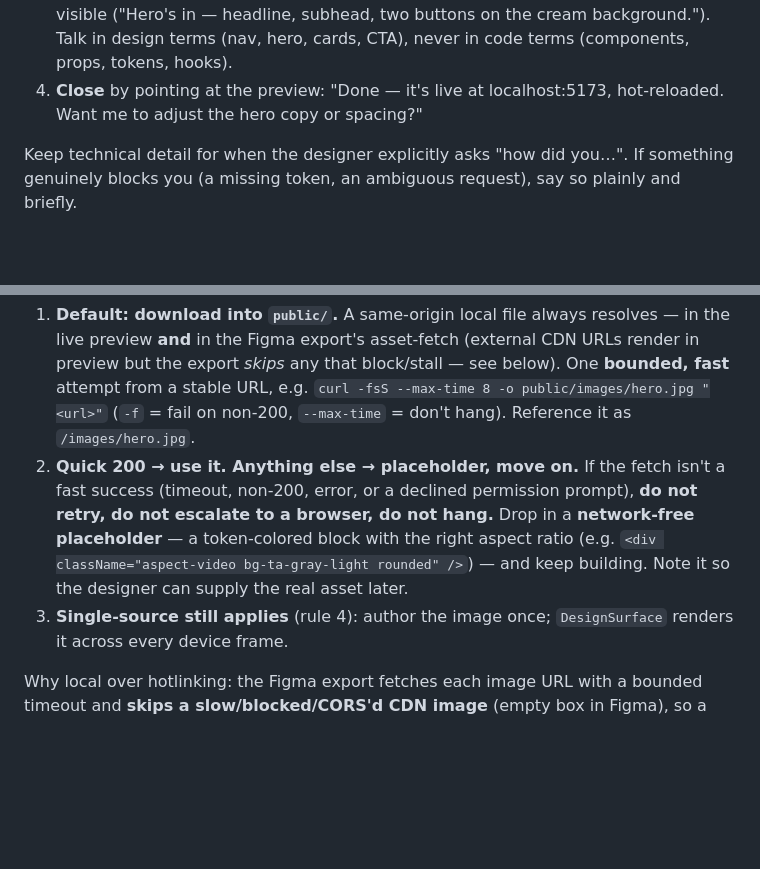
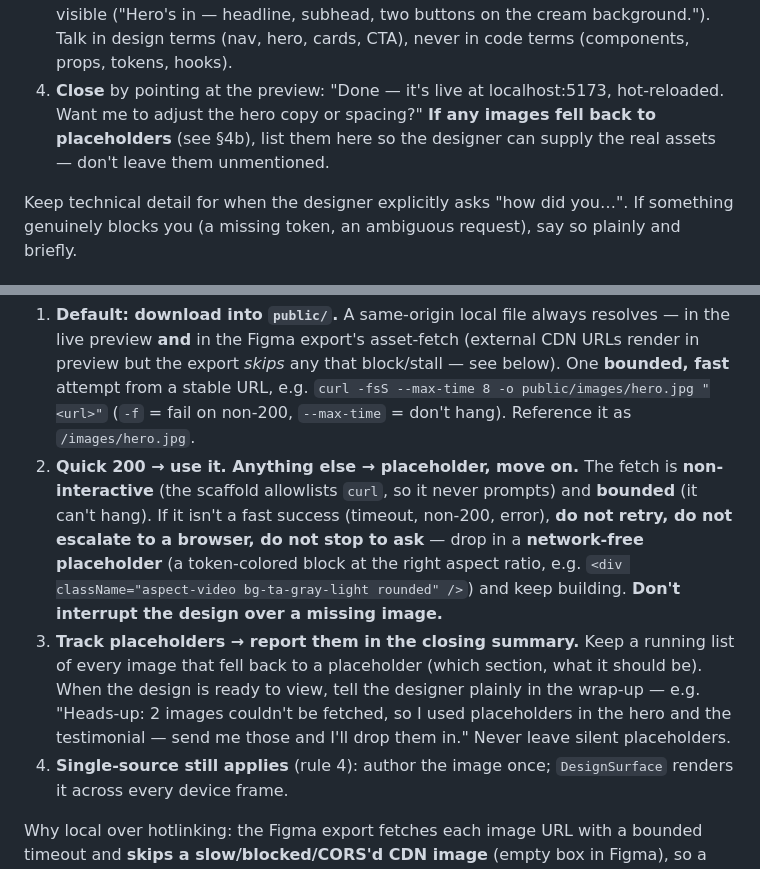
Before and after one commit to thinkany/vercel-design-template, a Markdown page: .claude/commands/design.md, 2 parts joined by grey strips. Rendered like a GitHub page; blank space fills up the shorter version.

Commit message:
design: non-interactive image fetch + placeholder summary at wrap-up
Image downloads should never interrupt the design flow: treat the bounded
curl fetch as non-interactive (relies on a curl allowlist), and on any
slow/failed fetch drop a placeholder without prompting, retrying, or
escalating. Track every placeholder and report them together in the
closing summary so the designer can supply the real assets. Updated
/design (section 0 close + 4b) and CLAUDE.md.

Note: the accompanying curl allowlist in .claude/settings.json must be
added by the user -- the harness blocks an agent from self-granting it.

Co-Authored-By: Claude Opus 4.8 <noreply@anthropic.com>

```diff
--- a/.claude/commands/design.md
+++ b/.claude/commands/design.md
@@ -26,7 +26,9 @@ file-by-file play-by-play). Instead:
    background."). Talk in design terms (nav, hero, cards, CTA), never in code
    terms (components, props, tokens, hooks).
 4. **Close** by pointing at the preview: "Done — it's live at localhost:5173,
-   hot-reloaded. Want me to adjust the hero copy or spacing?"
+   hot-reloaded. Want me to adjust the hero copy or spacing?" **If any images fell
+   back to placeholders** (see §4b), list them here so the designer can supply the
+   real assets — don't leave them unmentioned.
 
 Keep technical detail for when the designer explicitly asks "how did you…". If
 something genuinely blocks you (a missing token, an ambiguous request), say so
@@ -164,13 +166,20 @@ permission-gated and is inconsistent). Source them over plain HTTP instead:
    **bounded, fast** attempt from a stable URL, e.g.
    `curl -fsS --max-time 8 -o public/images/hero.jpg "<url>"` (`-f` = fail on
    non-200, `--max-time` = don't hang). Reference it as `/images/hero.jpg`.
-2. **Quick 200 → use it. Anything else → placeholder, move on.** If the fetch
-   isn't a fast success (timeout, non-200, error, or a declined permission prompt),
-   **do not retry, do not escalate to a browser, do not hang.** Drop in a
-   **network-free placeholder** — a token-colored block with the right aspect ratio
-   (e.g. `<div className="aspect-video bg-ta-gray-light rounded" />`) — and keep
-   building. Note it so the designer can supply the real asset later.
-3. **Single-source still applies** (rule 4): author the image once; `DesignSurface`
+2. **Quick 200 → use it. Anything else → placeholder, move on.** The fetch is
+   **non-interactive** (the scaffold allowlists `curl`, so it never prompts) and
+   **bounded** (it can't hang). If it isn't a fast success (timeout, non-200,
+   error), **do not retry, do not escalate to a browser, do not stop to ask** —
+   drop in a **network-free placeholder** (a token-colored block at the right aspect
+   ratio, e.g. `<div className="aspect-video bg-ta-gray-light rounded" />`) and keep
+   building. **Don't interrupt the design over a missing image.**
+3. **Track placeholders → report them in the closing summary.** Keep a running list
+   of every image that fell back to a placeholder (which section, what it should
+   be). When the design is ready to view, tell the designer plainly in the wrap-up —
+   e.g. "Heads-up: 2 images couldn't be fetched, so I used placeholders in the hero
+   and the testimonial — send me those and I'll drop them in." Never leave silent
+   placeholders.
+4. **Single-source still applies** (rule 4): author the image once; `DesignSurface`
    renders it across every device frame.
 
 Why local over hotlinking: the Figma export fetches each image URL with a bounded
```
Also changed, not shown: CLAUDE.md (+8 -6 lines).
